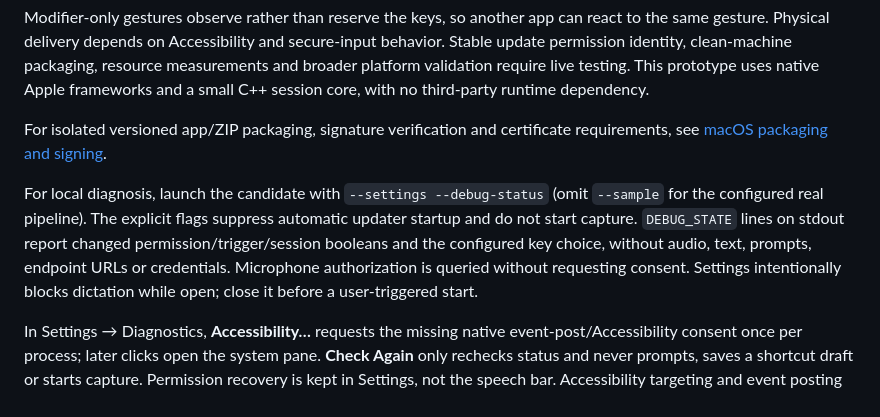
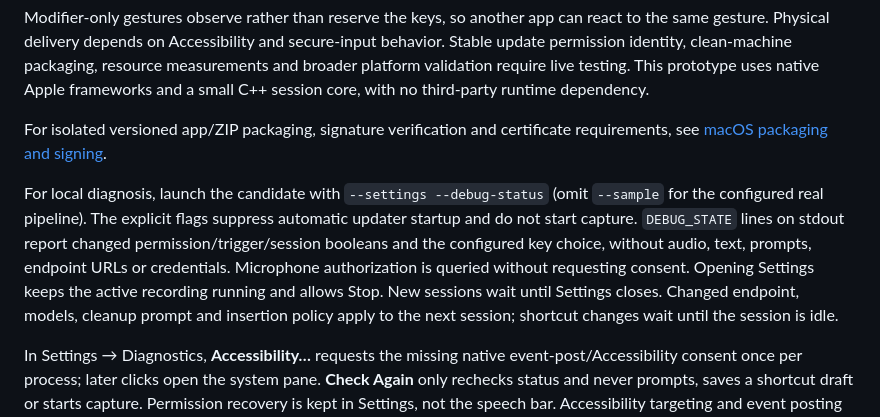
Before and after one commit to itomek/lemonvox, a Markdown page: macos/PROTOTYPE.md, the part around the change. Rendered like a GitHub page.

Commit message:
Document Settings behavior during dictation

```diff
--- a/macos/PROTOTYPE.md
+++ b/macos/PROTOTYPE.md
@@ -73,6 +73,6 @@ Modifier-only gestures observe rather than reserve the keys, so another app can
 
 For isolated versioned app/ZIP packaging, signature verification and certificate requirements, see [macOS packaging and signing](PACKAGING.md).
 
-For local diagnosis, launch the candidate with `--settings --debug-status` (omit `--sample` for the configured real pipeline). The explicit flags suppress automatic updater startup and do not start capture. `DEBUG_STATE` lines on stdout report changed permission/trigger/session booleans and the configured key choice, without audio, text, prompts, endpoint URLs or credentials. Microphone authorization is queried without requesting consent. Settings intentionally blocks dictation while open; close it before a user-triggered start.
+For local diagnosis, launch the candidate with `--settings --debug-status` (omit `--sample` for the configured real pipeline). The explicit flags suppress automatic updater startup and do not start capture. `DEBUG_STATE` lines on stdout report changed permission/trigger/session booleans and the configured key choice, without audio, text, prompts, endpoint URLs or credentials. Microphone authorization is queried without requesting consent. Opening Settings keeps the active recording running and allows Stop. New sessions wait until Settings closes. Changed endpoint, models, cleanup prompt and insertion policy apply to the next session; shortcut changes wait until the session is idle.
 
 In Settings → Diagnostics, **Accessibility…** requests the missing native event-post/Accessibility consent once per process; later clicks open the system pane. **Check Again** only rechecks status and never prompts, saves a shortcut draft or starts capture. Permission recovery is kept in Settings, not the speech bar. Accessibility targeting and event posting are checked separately; the latter is required for automatic paste.
```
